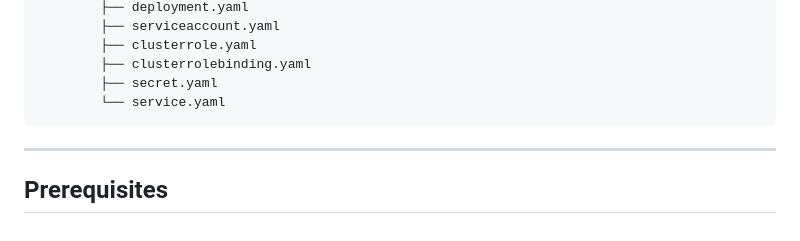
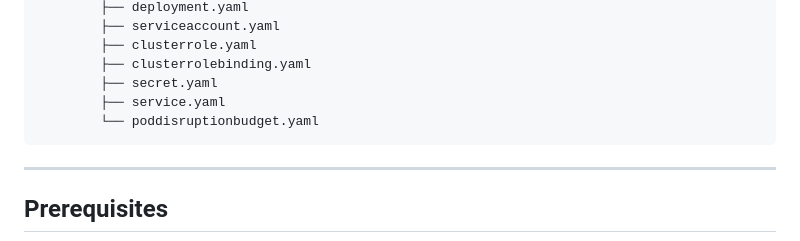
Before and after one commit to dhruvmistry2000/kubepulse, a Markdown page: README.md, the part around the change. GitHub-like rendering.

````diff
--- a/README.md
+++ b/README.md
@@ -119,7 +119,8 @@ kubepulse/
         ├── clusterrole.yaml
         ├── clusterrolebinding.yaml
         ├── secret.yaml
-        └── service.yaml
+        ├── service.yaml
+        └── poddisruptionbudget.yaml
 ```
 
 ---
````
